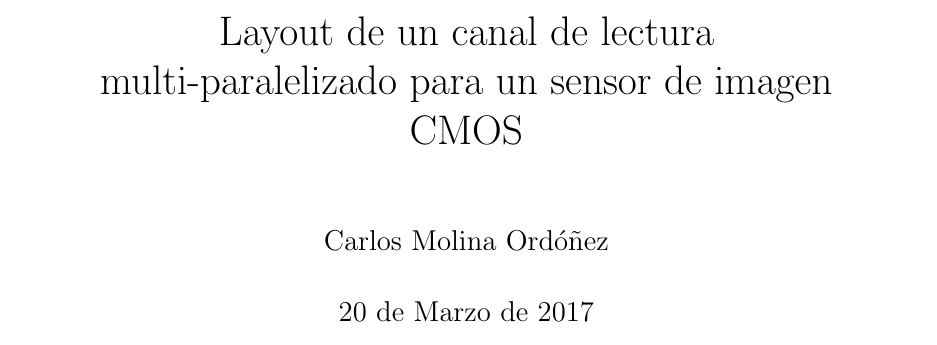
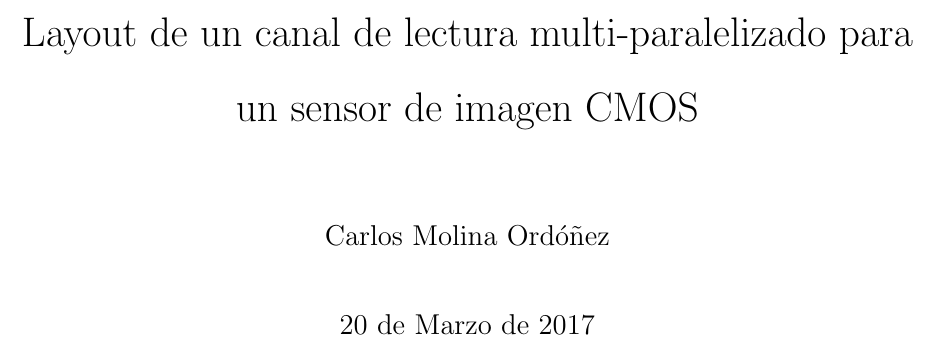
Before and after one commit to cmolinaord/TFG, a LaTeX document (tex/memoria.tex): part of page 1 of 12, cut so that both start at the same text. Compiled offline with pdfLaTeX.

Commit message:
Poniendo margenes e interlineado segun normativa TFG

```diff
--- a/tex/memoria.tex
+++ b/tex/memoria.tex
@@ -5,6 +5,10 @@
 \usepackage{amsfonts}
 \usepackage{amssymb}
 \usepackage{makeidx}
+\usepackage[top=2.5cm, bottom=2.5cm, left=2.5cm, right=2.5cm]{geometry}
+\usepackage{setspace}
+\spacing{1.5}
+
 \author{Carlos Molina Ordóñez}
 \date{20 de Marzo de 2017}
 \title{Layout de un canal de lectura multi-paralelizado para un sensor de imagen CMOS}
```
